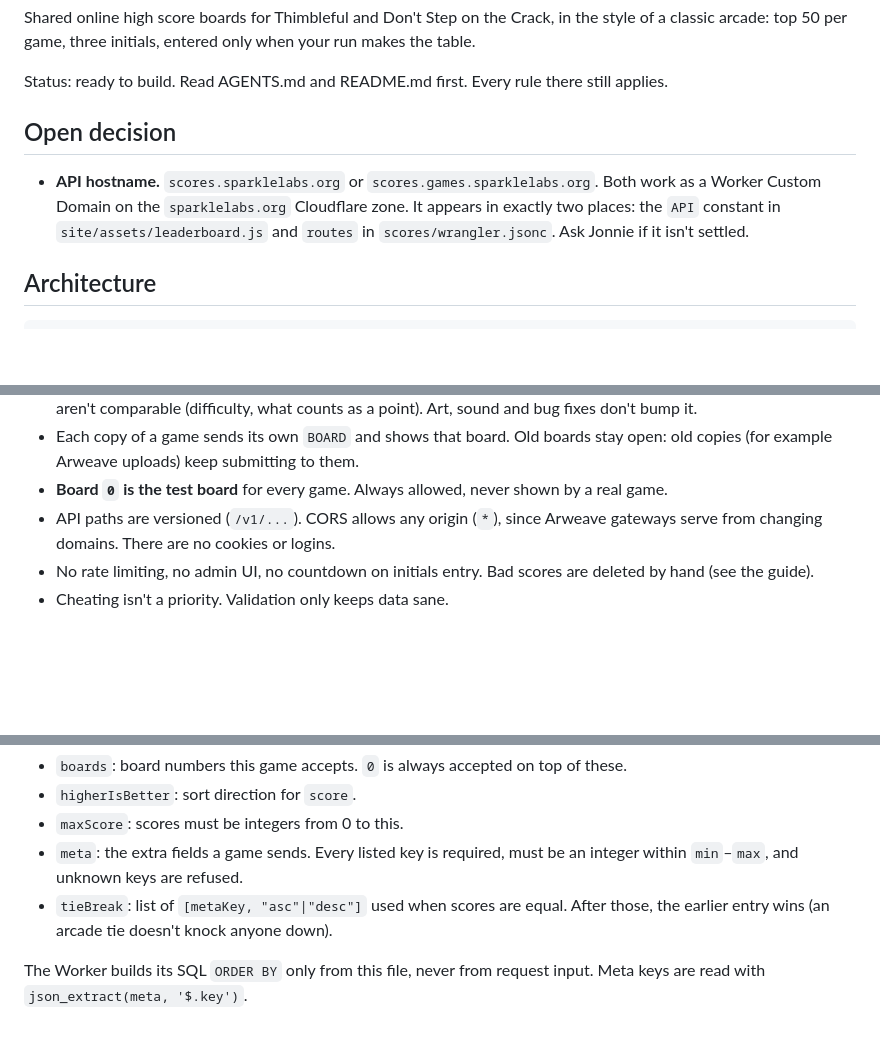
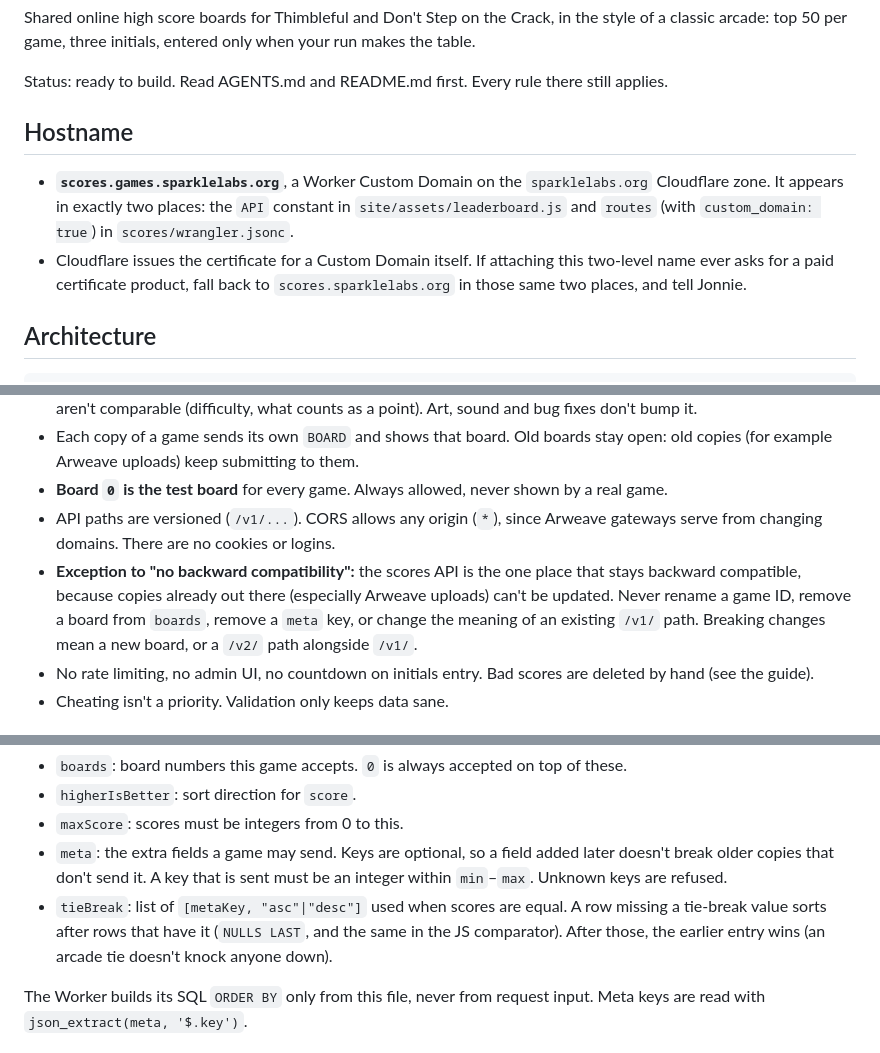
Before and after one commit to JonnieSparkles/jonniepeed-games, a Markdown page: specs/SPEC-001-leaderboards.md, 3 parts joined by grey strips. Drawn GitHub-style; blank space fills up the shorter version.

```diff
--- a/specs/SPEC-001-leaderboards.md
+++ b/specs/SPEC-001-leaderboards.md
@@ -4,9 +4,10 @@ Shared online high score boards for Thimbleful and Don't Step on the Crack, in t
 
 Status: ready to build. Read AGENTS.md and README.md first. Every rule there still applies.
 
-## Open decision
+## Hostname
 
-- **API hostname.** `scores.sparklelabs.org` or `scores.games.sparklelabs.org`. Both work as a Worker Custom Domain on the `sparklelabs.org` Cloudflare zone. It appears in exactly two places: the `API` constant in `site/assets/leaderboard.js` and `routes` in `scores/wrangler.jsonc`. Ask Jonnie if it isn't settled.
+- **`scores.games.sparklelabs.org`**, a Worker Custom Domain on the `sparklelabs.org` Cloudflare zone. It appears in exactly two places: the `API` constant in `site/assets/leaderboard.js` and `routes` (with `custom_domain: true`) in `scores/wrangler.jsonc`.
+- Cloudflare issues the certificate for a Custom Domain itself. If attaching this two-level name ever asks for a paid certificate product, fall back to `scores.sparklelabs.org` in those same two places, and tell Jonnie.
 
 ## Architecture
 
@@ -34,6 +35,7 @@ Cloudflare D1  (one table: scores)
 - Each copy of a game sends its own `BOARD` and shows that board. Old boards stay open: old copies (for example Arweave uploads) keep submitting to them.
 - **Board `0` is the test board** for every game. Always allowed, never shown by a real game.
 - API paths are versioned (`/v1/...`). CORS allows any origin (`*`), since Arweave gateways serve from changing domains. There are no cookies or logins.
+- **Exception to "no backward compatibility":** the scores API is the one place that stays backward compatible, because copies already out there (especially Arweave uploads) can't be updated. Never rename a game ID, remove a board from `boards`, remove a `meta` key, or change the meaning of an existing `/v1/` path. Breaking changes mean a new board, or a `/v2/` path alongside `/v1/`.
 - No rate limiting, no admin UI, no countdown on initials entry. Bad scores are deleted by hand (see the guide).
 - Cheating isn't a priority. Validation only keeps data sane.
 
@@ -101,8 +103,8 @@ Field meanings (document these in the guide too, since JSON has no comments):
 - `boards`: board numbers this game accepts. `0` is always accepted on top of these.
 - `higherIsBetter`: sort direction for `score`.
 - `maxScore`: scores must be integers from 0 to this.
-- `meta`: the extra fields a game sends. Every listed key is required, must be an integer within `min`–`max`, and unknown keys are refused.
-- `tieBreak`: list of `[metaKey, "asc"|"desc"]` used when scores are equal. After those, the earlier entry wins (an arcade tie doesn't knock anyone down).
+- `meta`: the extra fields a game may send. Keys are optional, so a field added later doesn't break older copies that don't send it. A key that is sent must be an integer within `min`–`max`. Unknown keys are refused.
+- `tieBreak`: list of `[metaKey, "asc"|"desc"]` used when scores are equal. A row missing a tie-break value sorts after rows that have it (`NULLS LAST`, and the same in the JS comparator). After those, the earlier entry wins (an arcade tie doesn't knock anyone down).
 
 The Worker builds its SQL `ORDER BY` only from this file, never from request input. Meta keys are read with `json_extract(meta, '$.key')`.
 
```
Also changed, not shown: other parts of specs/SPEC-001-leaderboards.md (+20 -12 lines).
